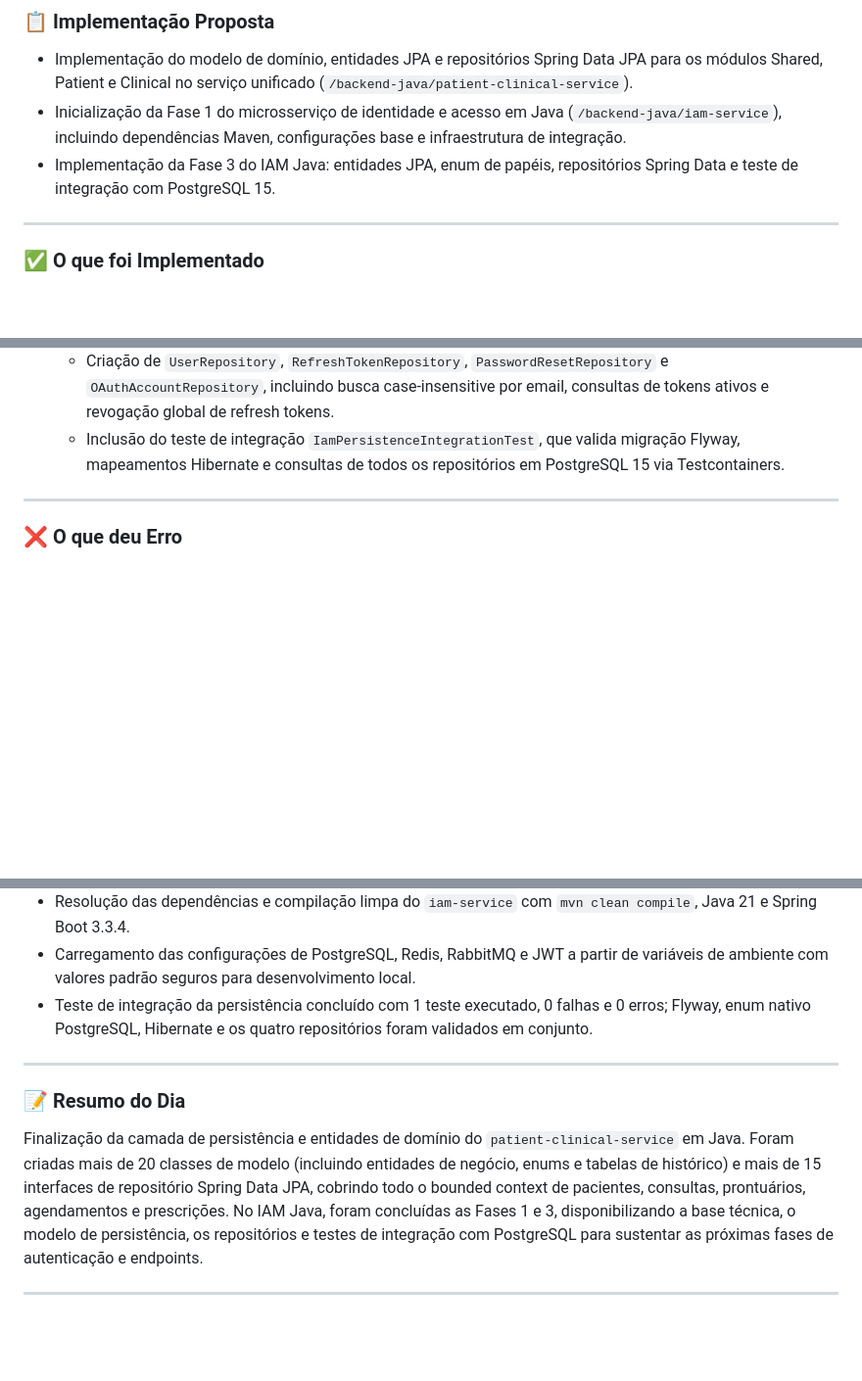
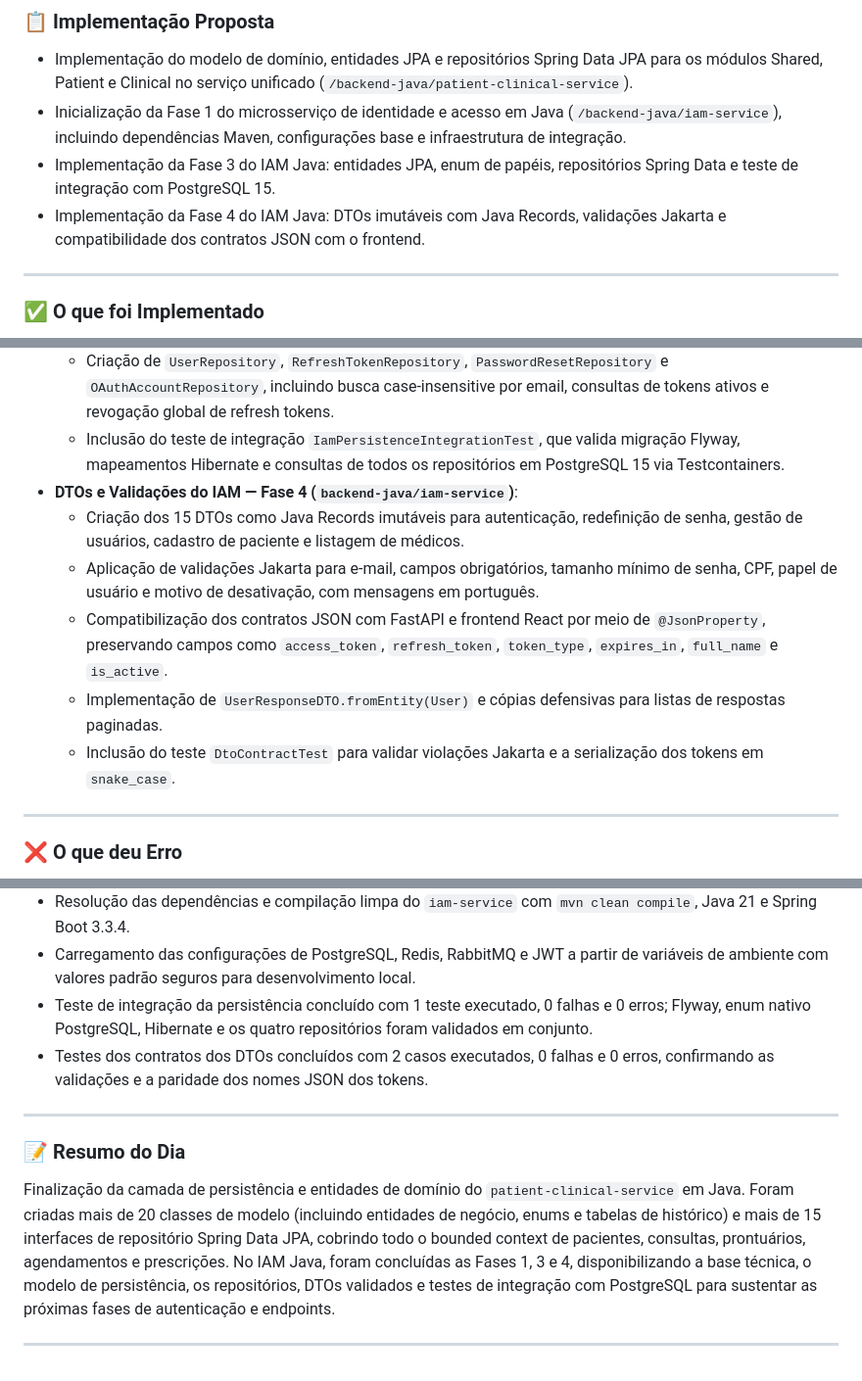
Before and after one commit to Carlos-Eduardo-Suassuna-Santiago/PROMPTUARIO_CORPORATIVO, a Markdown page: DIARIO_DE_BORDO.md, 3 parts joined by grey strips. Shown at 98% size. Rendered like a GitHub page; blank space fills up the shorter version.

Commit message:
docs: atualiza diário de bordo com fase 4 do iam

```diff
--- a/DIARIO_DE_BORDO.md
+++ b/DIARIO_DE_BORDO.md
@@ -151,6 +151,7 @@ Dia focado no avanço da camada de persistência e segurança do ecossistema Jav
 - Implementação do modelo de domínio, entidades JPA e repositórios Spring Data JPA para os módulos Shared, Patient e Clinical no serviço unificado (`/backend-java/patient-clinical-service`).
 - Inicialização da Fase 1 do microsserviço de identidade e acesso em Java (`/backend-java/iam-service`), incluindo dependências Maven, configurações base e infraestrutura de integração.
 - Implementação da Fase 3 do IAM Java: entidades JPA, enum de papéis, repositórios Spring Data e teste de integração com PostgreSQL 15.
+- Implementação da Fase 4 do IAM Java: DTOs imutáveis com Java Records, validações Jakarta e compatibilidade dos contratos JSON com o frontend.
 
 ---
 
@@ -183,6 +184,12 @@ Dia focado no avanço da camada de persistência e segurança do ecossistema Jav
   - Proteção contra ciclos de serialização das relações bidirecionais com `@JsonIgnore`.
   - Criação de `UserRepository`, `RefreshTokenRepository`, `PasswordResetRepository` e `OAuthAccountRepository`, incluindo busca case-insensitive por email, consultas de tokens ativos e revogação global de refresh tokens.
   - Inclusão do teste de integração `IamPersistenceIntegrationTest`, que valida migração Flyway, mapeamentos Hibernate e consultas de todos os repositórios em PostgreSQL 15 via Testcontainers.
+- **DTOs e Validações do IAM — Fase 4 (`backend-java/iam-service`)**:
+  - Criação dos 15 DTOs como Java Records imutáveis para autenticação, redefinição de senha, gestão de usuários, cadastro de paciente e listagem de médicos.
+  - Aplicação de validações Jakarta para e-mail, campos obrigatórios, tamanho mínimo de senha, CPF, papel de usuário e motivo de desativação, com mensagens em português.
+  - Compatibilização dos contratos JSON com FastAPI e frontend React por meio de `@JsonProperty`, preservando campos como `access_token`, `refresh_token`, `token_type`, `expires_in`, `full_name` e `is_active`.
+  - Implementação de `UserResponseDTO.fromEntity(User)` e cópias defensivas para listas de respostas paginadas.
+  - Inclusão do teste `DtoContractTest` para validar violações Jakarta e a serialização dos tokens em `snake_case`.
 
 ---
 
@@ -202,12 +209,13 @@ Dia focado no avanço da camada de persistência e segurança do ecossistema Jav
 - Resolução das dependências e compilação limpa do `iam-service` com `mvn clean compile`, Java 21 e Spring Boot 3.3.4.
 - Carregamento das configurações de PostgreSQL, Redis, RabbitMQ e JWT a partir de variáveis de ambiente com valores padrão seguros para desenvolvimento local.
 - Teste de integração da persistência concluído com 1 teste executado, 0 falhas e 0 erros; Flyway, enum nativo PostgreSQL, Hibernate e os quatro repositórios foram validados em conjunto.
+- Testes dos contratos dos DTOs concluídos com 2 casos executados, 0 falhas e 0 erros, confirmando as validações e a paridade dos nomes JSON dos tokens.
 
 ---
 
 ### 📝 Resumo do Dia
 
-Finalização da camada de persistência e entidades de domínio do `patient-clinical-service` em Java. Foram criadas mais de 20 classes de modelo (incluindo entidades de negócio, enums e tabelas de histórico) e mais de 15 interfaces de repositório Spring Data JPA, cobrindo todo o bounded context de pacientes, consultas, prontuários, agendamentos e prescrições. No IAM Java, foram concluídas as Fases 1 e 3, disponibilizando a base técnica, o modelo de persistência, os repositórios e testes de integração com PostgreSQL para sustentar as próximas fases de autenticação e endpoints.
+Finalização da camada de persistência e entidades de domínio do `patient-clinical-service` em Java. Foram criadas mais de 20 classes de modelo (incluindo entidades de negócio, enums e tabelas de histórico) e mais de 15 interfaces de repositório Spring Data JPA, cobrindo todo o bounded context de pacientes, consultas, prontuários, agendamentos e prescrições. No IAM Java, foram concluídas as Fases 1, 3 e 4, disponibilizando a base técnica, o modelo de persistência, os repositórios, DTOs validados e testes de integração com PostgreSQL para sustentar as próximas fases de autenticação e endpoints.
 
 ---
 
```
